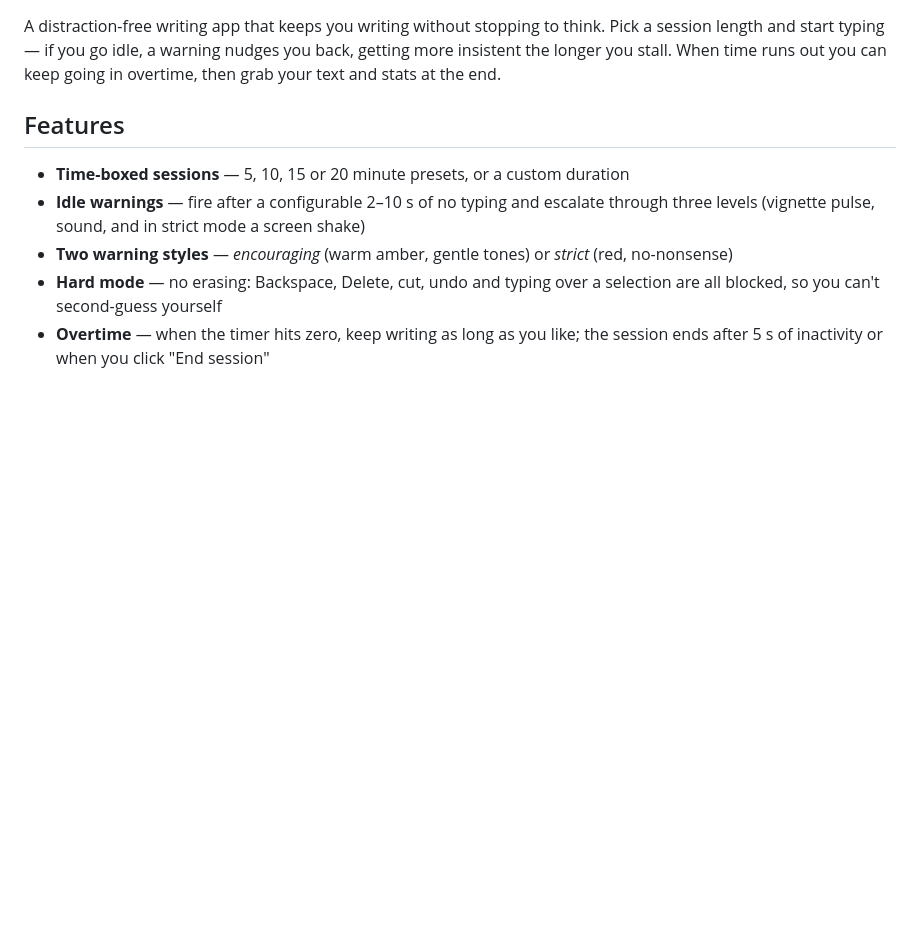
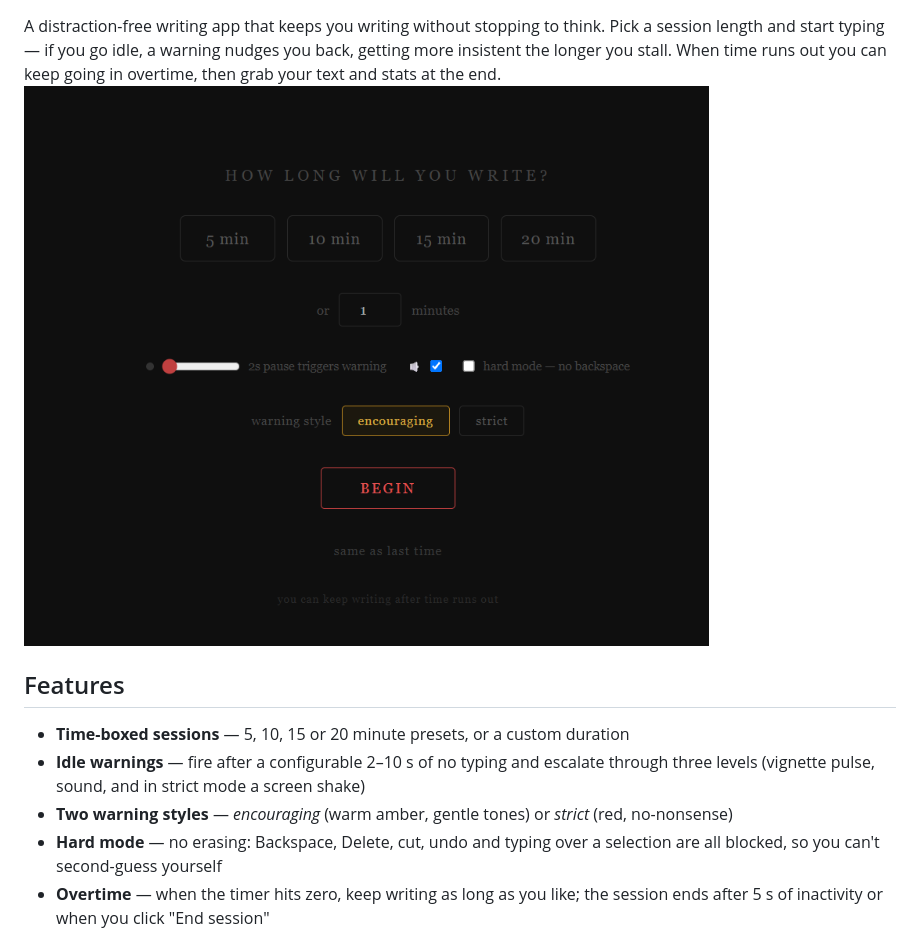
Before and after one commit to pnaruka/Write-now, a Markdown page: README.md, the part around one of its changes. Rendered like a GitHub page; pictures changed too: image.png (added); blank space fills up the shorter version.

Commit message:
add app screenshot and url to readme

```diff
--- a/README.md
+++ b/README.md
@@ -2,5 +2,6 @@
 
 A distraction-free writing app that keeps you writing without stopping to think. Pick a session length and start typing — if you go idle, a warning nudges you back, getting more insistent the longer you stall. When time runs out you can keep going in overtime, then grab your text and stats at the end.
+![alt text](image.png)
 
 ## Features
 
```
Also changed, not shown: other parts of README.md (+1 -1 lines).
